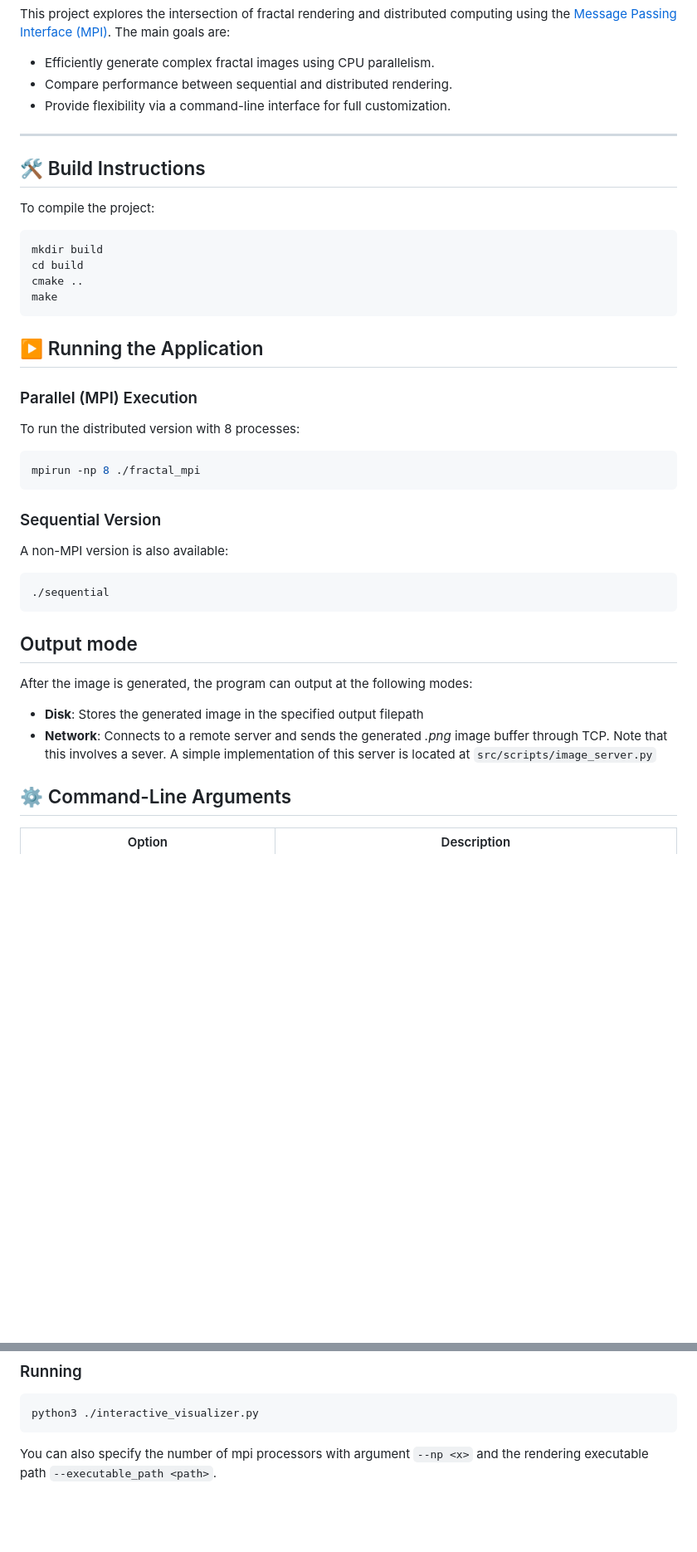
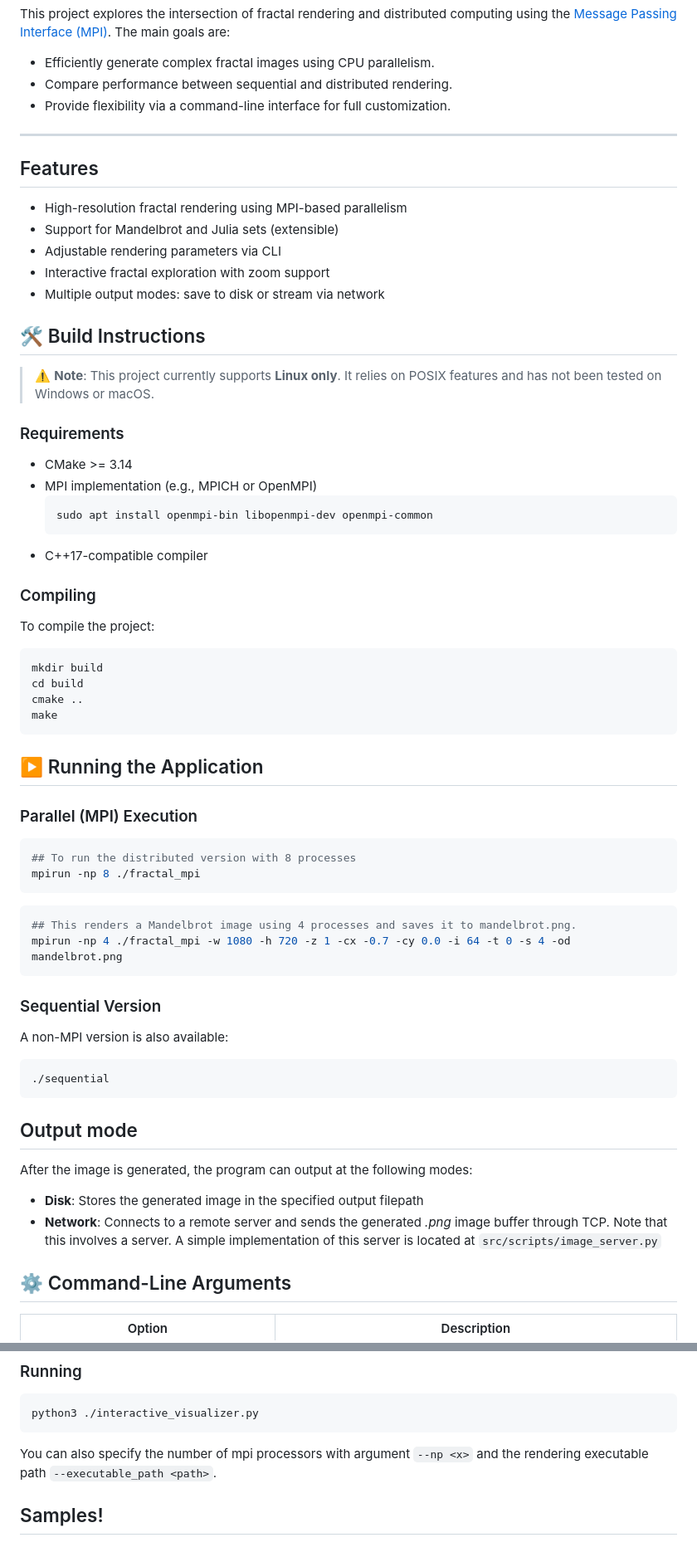
Before and after one commit to FrancoYudica/DistributedFractals, a Markdown page: README.md, 2 parts joined by grey strips. Shown at 83% size. Rendered like a GitHub page; blank space fills up the shorter version.

````diff
--- a/README.md
+++ b/README.md
@@ -20,8 +20,27 @@ This project explores the intersection of fractal rendering and distributed comp
 
 ---
 
+## Features
+- High-resolution fractal rendering using MPI-based parallelism
+- Support for Mandelbrot and Julia sets (extensible)
+- Adjustable rendering parameters via CLI
+- Interactive fractal exploration with zoom support
+- Multiple output modes: save to disk or stream via network
+
 ## 🛠️ Build Instructions
 
+> ⚠️ **Note**: This project currently supports **Linux only**. It relies on POSIX features and has not been tested on Windows or macOS.
+
+### Requirements
+
+- CMake >= 3.14
+- MPI implementation (e.g., MPICH or OpenMPI)
+  ```bash
+  sudo apt install openmpi-bin libopenmpi-dev openmpi-common
+  ```
+- C++17-compatible compiler
+
+### Compiling
 To compile the project:
 
 ```bash
@@ -33,10 +52,16 @@ make
 ## ▶️ Running the Application
 ### Parallel (MPI) Execution
 
-To run the distributed version with 8 processes:
 ```bash
+## To run the distributed version with 8 processes
 mpirun -np 8 ./fractal_mpi
 ```
+
+```bash
+## This renders a Mandelbrot image using 4 processes and saves it to mandelbrot.png.
+mpirun -np 4 ./fractal_mpi -w 1080 -h 720 -z 1 -cx -0.7 -cy 0.0 -i 64 -t 0 -s 4 -od mandelbrot.png
+```
+
 ### Sequential Version
 A non-MPI version is also available:
 ```bash
@@ -46,7 +71,7 @@ A non-MPI version is also available:
 ## Output mode
 After the image is generated, the program can output at the following modes:
 - **Disk**: Stores the generated image in the specified output filepath
-- **Network**: Connects to a remote server and sends the generated *.png* image buffer through TCP. Note that this involves a sever. A simple implementation of this server is located at `src/scripts/image_server.py`
+- **Network**: Connects to a remote server and sends the generated *.png* image buffer through TCP. Note that this involves a server. A simple implementation of this server is located at `src/scripts/image_server.py`
 
 
 ## ⚙️ Command-Line Arguments
@@ -90,3 +115,6 @@ python3 ./interactive_visualizer.py
 ```
 
 You can also specify the number of mpi processors with argument `--np <x>` and the rendering executable path `--executable_path <path>`.
+
+
+## Samples!
````
